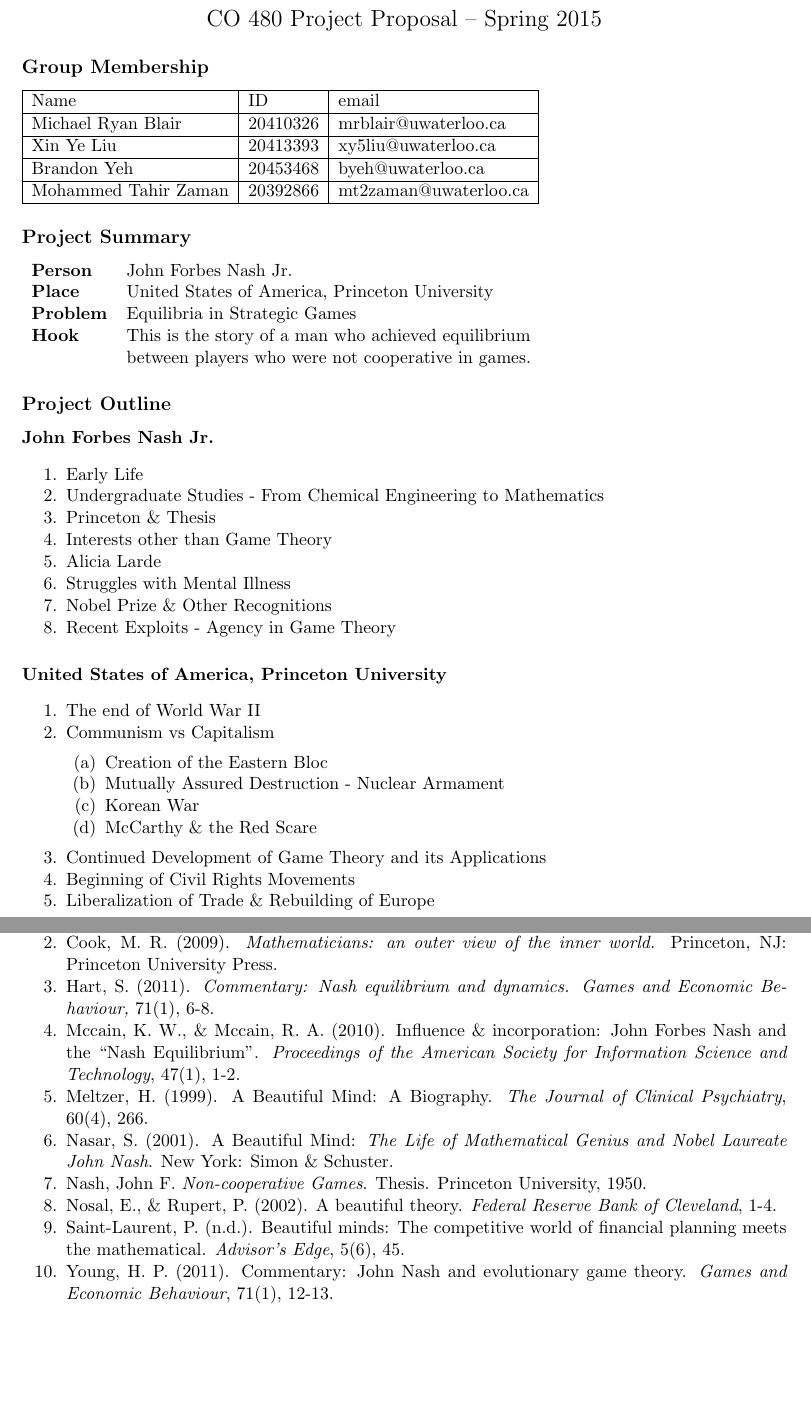
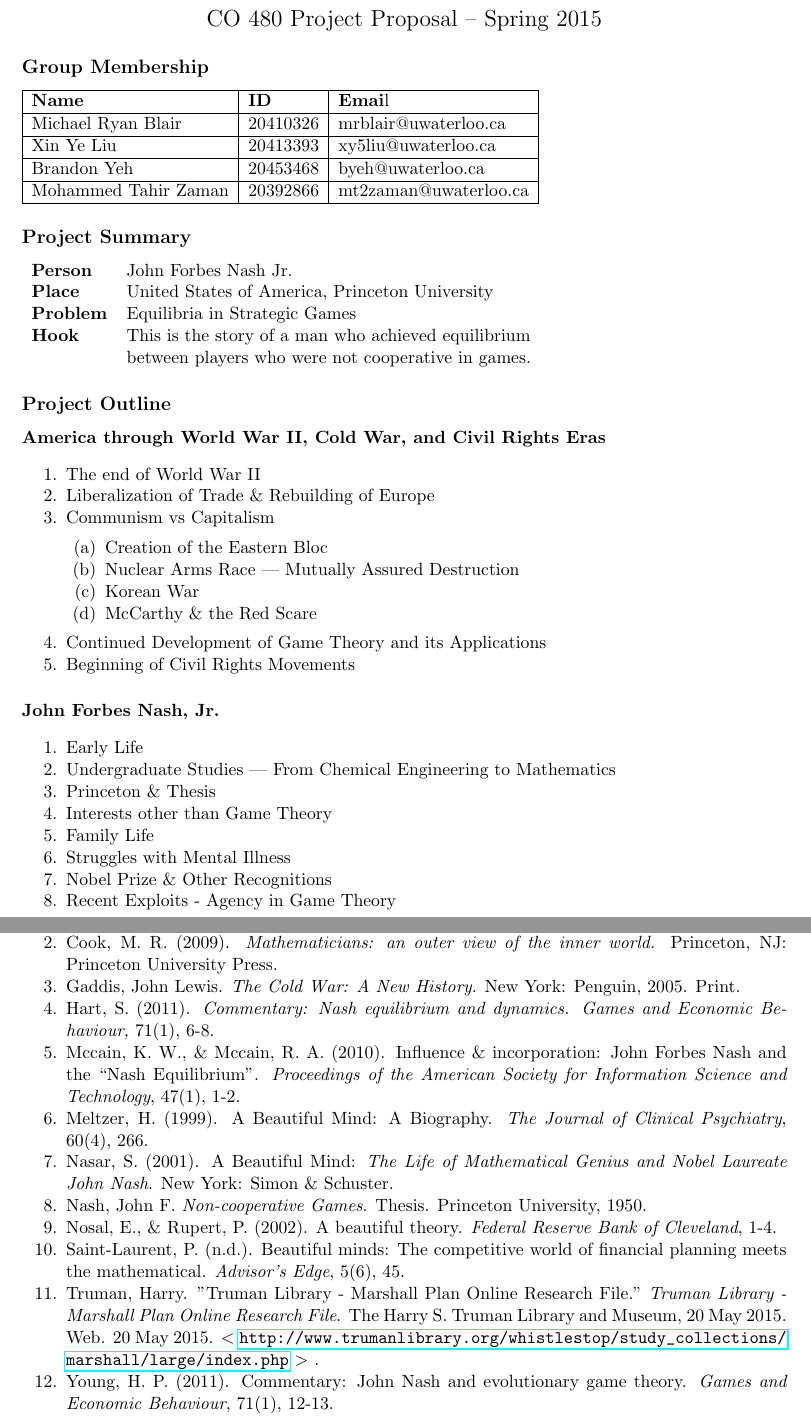
Before and after one commit to byeh/CO480-Project, a LaTeX document (Project Proposal.tex): two parts of pages 1 and 2 of 2, joined at a grey line, cut so that both start at the same text, the shorter picture padded with empty space. Compiled offline with pdfLaTeX.

Commit message:
Added more sources, other minor changes.
Changed the order of some items, used em-dashes, bolded table headings,
rephrased items.

```diff
--- a/Project Proposal.tex
+++ b/Project Proposal.tex
@@ -21,7 +21,7 @@
 
 \subsection*{Group Membership}
 \begin{tabular}{|l|l|l|} \hline
-Name & ID & email \\ \hline
+\textbf{Name} & \textbf{ID} & \textbf{Emai}l \\ \hline
 Michael Ryan Blair & 20410326 & mrblair@uwaterloo.ca \\ \hline
 Xin Ye Liu & 20413393 & xy5liu@uwaterloo.ca\\ \hline
 Brandon Yeh & 20453468 & byeh@uwaterloo.ca\\ \hline
@@ -42,31 +42,31 @@ Mohammed Tahir Zaman & 20392866 & mt2zaman@uwaterloo.ca\\ \hline
 % The more detail you can provide, the better.
 % You may change this as necessary.
 
-\paragraph{John Forbes Nash Jr.}
-\begin{enumerate}
-	\item Early Life
-	\item Undergraduate Studies - From Chemical Engineering to Mathematics
-	\item Princeton \& Thesis
-	\item Interests other than Game Theory
-	\item Alicia Larde
-	\item Struggles with Mental Illness
-	\item Nobel Prize \& Other Recognitions
-	\item Recent Exploits - Agency in Game Theory
-\end{enumerate}
-
-\paragraph{United States of America, Princeton University}
+\paragraph{America through World War II, Cold War, and Civil Rights Eras}
 \begin{enumerate}
 	\item The end of World War II
+	\item Liberalization of Trade \& Rebuilding of Europe
 	\item Communism vs Capitalism
 	\begin{enumerate}
 		\item Creation of the Eastern Bloc
-		\item Mutually Assured Destruction - Nuclear Armament
+		\item Nuclear Arms Race --- Mutually Assured Destruction
 		\item Korean War
 		\item McCarthy \& the Red Scare
 	\end{enumerate}
 	\item Continued Development of Game Theory and its Applications
 	\item Beginning of Civil Rights Movements
-	\item Liberalization of Trade \& Rebuilding of Europe
+\end{enumerate}
+
+\paragraph{John Forbes Nash, Jr.}
+\begin{enumerate}
+	\item Early Life
+	\item Undergraduate Studies ---  From Chemical Engineering to Mathematics
+	\item Princeton \& Thesis
+	\item Interests other than Game Theory
+	\item Family Life
+	\item Struggles with Mental Illness
+	\item Nobel Prize \& Other Recognitions
+	\item Recent Exploits - Agency in Game Theory
 \end{enumerate}
 
 \newpage
@@ -97,6 +97,7 @@ Mohammed Tahir Zaman & 20392866 & mt2zaman@uwaterloo.ca\\ \hline
 \begin{enumerate}
 \item Binmore, K. (2011). Commentary: Nash's work in economics. \textit{Games and Economic Behaviour}, 71(1), 2-5.
 \item Cook, M. R. (2009). \textit{Mathematicians: an outer view of the inner world.} Princeton, NJ: Princeton University Press.
+\item Gaddis, John Lewis.  \textit{The Cold War: A New History}. New York: Penguin, 2005. Print.
 \item Hart, S. (2011). \textit{Commentary: Nash equilibrium and dynamics. Games and Economic Behaviour,} 71(1), 6-8.
 \item Mccain, K. W., \& Mccain, R. A. (2010). Influence \& incorporation: John Forbes Nash and the “Nash Equilibrium”. \textit{Proceedings of the American Society for Information Science and Technology}, 47(1), 1-2.
 \item Meltzer, H. (1999). A Beautiful Mind: A Biography. \textit{The Journal of Clinical Psychiatry}, 60(4), 266.
@@ -104,8 +105,8 @@ Mohammed Tahir Zaman & 20392866 & mt2zaman@uwaterloo.ca\\ \hline
 \item Nash, John F. \textit{Non-cooperative Games}. Thesis. Princeton University, 1950.
 \item Nosal, E., \& Rupert, P. (2002). A beautiful theory. \textit{Federal Reserve Bank of Cleveland}, 1-4.
 \item Saint-Laurent, P. (n.d.). Beautiful minds: The competitive world of financial planning meets the mathematical.\textit{ Advisor's Edge}, 5(6), 45.
+\item Truman, Harry. "Truman Library - Marshall Plan Online Research File."  \textit{Truman Library - Marshall Plan Online Research File}. The Harry S. Truman Library and Museum, 20 May 2015. Web. 20 May 2015.  $<$ \url{http://www.trumanlibrary.org/whistlestop/study_collections/marshall/large/index.php} $>$ .
 \item Young, H. P. (2011). Commentary: John Nash and evolutionary game theory. \textit{Games and Economic Behaviour}, 71(1), 12-13.
 \end{enumerate}
 
-
 \end{document}
```
Also changed, not shown: Project Proposal.pdf, 3 other files.
